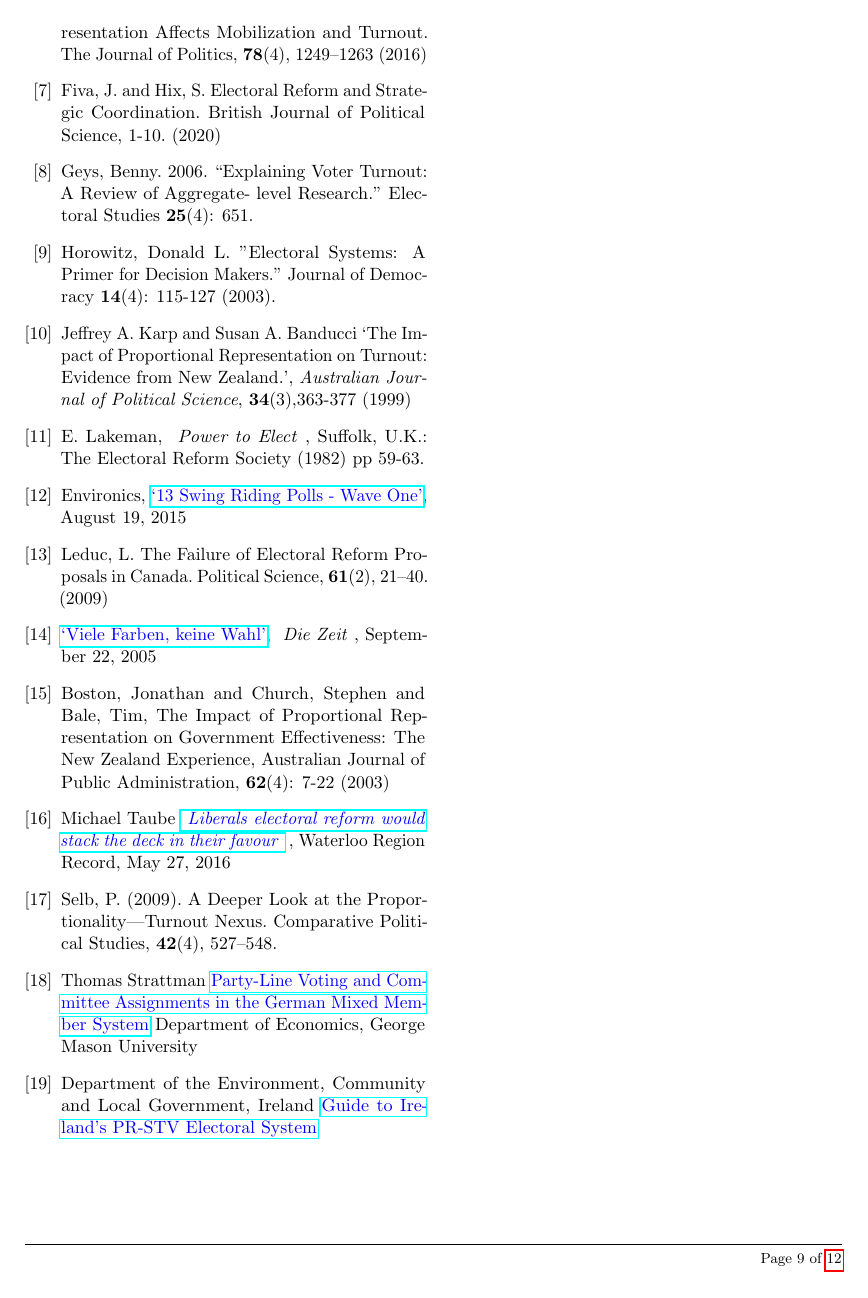
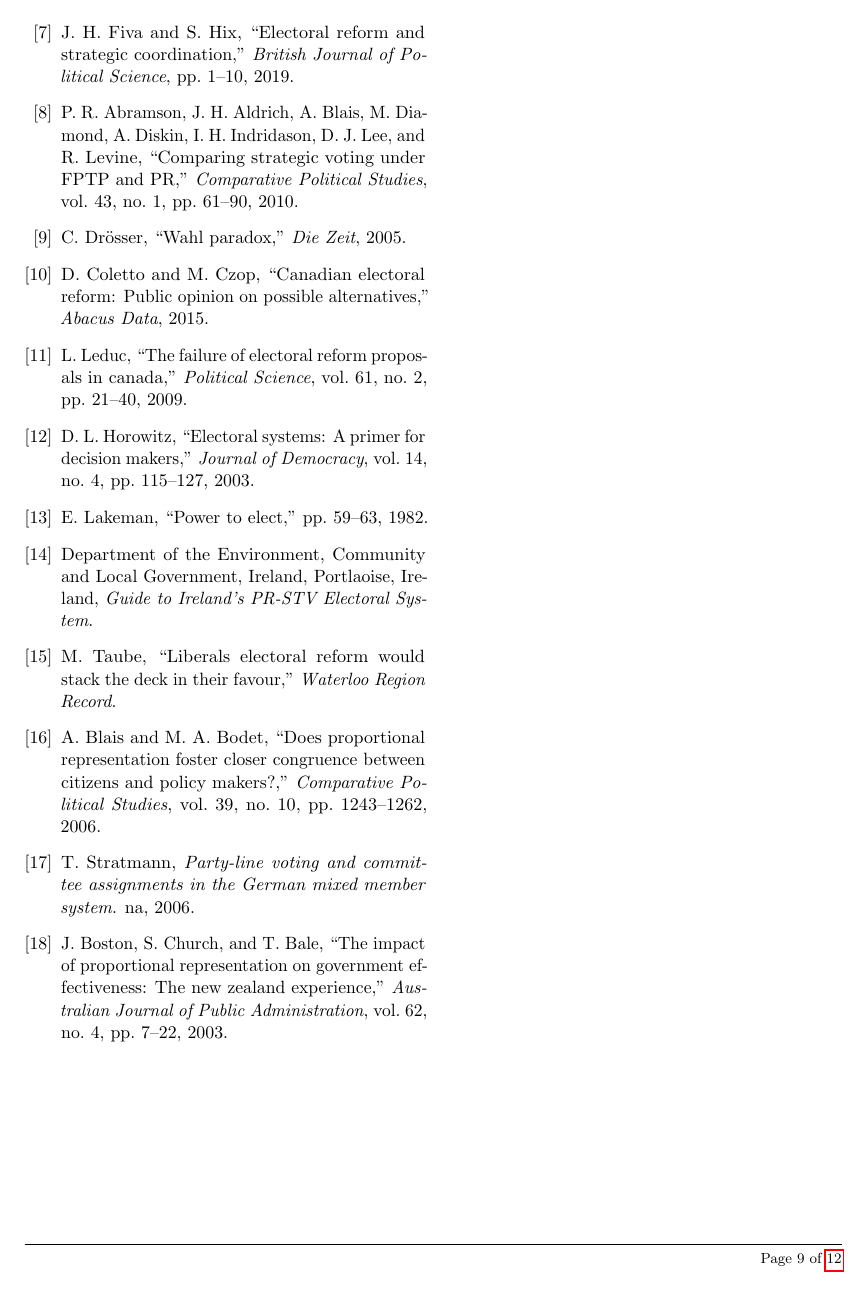
Before and after one commit to Blosberg/MMM, a LaTeX paper (PMM.tex, which reads 03_bib.tex): page 9 of 12. Compiled offline with pdfLaTeX.

Commit message:
updated all bib entries

```diff
--- a/03_bib.tex
+++ /dev/null
@@ -26,72 +0,0 @@ Blais, Andr\'e and Bodet, Marc Andr\'e. . Does Proportional Representation Foste
-Cox, G. W. and Fiva, J. H. and Smith, D. M.  The Contraction Effect: How Proportional Representation Affects Mobilization and Turnout. The Journal of Politics, \textbf{78}(4), 1249–1263 (2016)
-% doi:10.1086/686804
-
-\bibitem{Fiva}
-Fiva, J. and Hix, S. Electoral Reform and Strategic Coordination.
-British Journal of Political Science, 1-10. (2020)
-%doi:10.1017/S0007123419000747
-
-\bibitem{Geys_2006}
-Geys, Benny. 2006. “Explaining Voter Turnout: A Review of Aggregate-
-level Research.” Electoral Studies \textbf{25}(4): 651.
-
-\bibitem{Horowitz}
-Horowitz, Donald L. "Electoral Systems: A Primer for Decision Makers."
-Journal of Democracy \textbf{14}(4): 115-127 (2003).
-%doi:10.1353/jod.2003.0078.
-
-\bibitem{Karp_Banducci}
-Jeffrey A. Karp and Susan A. Banducci
-`The Impact of Proportional Representation on Turnout: Evidence from New Zealand.',
-\emph{Australian Journal of Political Science}, \textbf{34}(3),363-377 (1999)
-
-\bibitem{Lakeman}
-E. Lakeman,
-{ \emph{Power to Elect} }, Suffolk, U.K.: The Electoral Reform Society (1982) pp 59-63.
-
-\bibitem{Leadnow_environics}
-Environics,
-{\color{blue} \href{http://www.votetogether.ca/pages/localpolling/}{`13 Swing Riding Polls - Wave One'}}, August 19, 2015
-
-\bibitem{Leduc}
-Leduc, L. The Failure of Electoral Reform Proposals in Canada. Political Science, \textbf{61}(2), 21–40. (2009)
-%https://doi.org/10.1177/00323187090610020301
-
- \bibitem{Die_Zeit_negative_vote}
-{\color{blue} \href{http://www.zeit.de/2005/39/Wahl\_paradox}{`Viele Farben, keine Wahl'}},
- { \emph{Die Zeit} }, September 22, 2005
-
-
-%%%%%
-\bibitem{Boston}
-Boston, Jonathan and Church, Stephen and Bale, Tim, The Impact of Proportional Representation on Government Effectiveness: The New Zealand Experience,
-Australian Journal of Public Administration,
-\textbf{62}(4): 7-22 (2003)
-%url = {https://onlinelibrary.wiley.com/doi/abs/10.1111/j..2003.00345.x},
-%eprint = {https://onlinelibrary.wiley.com/doi/pdf/10.1111/j..2003.00345.x},
-%abstract = {It is often claimed that proportional representation (PR) undermines government effectiveness, including decisional efficacy, fiscal prudence, electoral responsiveness and accountability. Drawing on New Zealand's experience since the introduction of a mixed-member proportional (MMP) electoral system in 1996, this article examines the impact of the new voting system on government effectiveness. Although government durability has been substantially reduced and the policy-making process has become more complex, governments under MMP appear to be no less able to address major policy problems or respond to changing economic circumstances. Moreover, New Zealand has maintained continuous fiscal surpluses under MMP — a radical departure from the protracted, and often large, deficits that characterised the previous two decades under a majoritarian electoral system.},
-%doi:10.1111/j..2003.00345.x,
-%%%%%
-
-
-\bibitem{Record}
- Michael Taube
-{\color{blue} \href{http://www.therecord.com/opinion-story/6692466-liberals-electoral-reform-would-stack-the-deck-in-their-favour/}{ \emph{Liberals electoral reform would stack the deck in their favour} } },
-Waterloo Region Record, May 27, 2016
-
-\bibitem{Selb}
- Selb, P. (2009). A Deeper Look at the Proportionality—Turnout Nexus. Comparative Political Studies,
- \textbf{42}(4), 527–548.
- %https://doi.org/10.1177/0010414008327427
-
-
-\bibitem{Stratmann}
-Thomas Strattman
-{\color{blue} \href{https://www.researchgate.net/profile/Thomas_Stratmann2/publication/228978716_Party-Line_Voting_and_Committee_Assignments_in_the_German_Mixed_Member_System/links/0c96052d411ad2b0ae000000/Party-Line-Voting-and-Committee-Assignments-in-the-German-Mixed-Member-System.pdf}{Party-Line Voting and Committee Assignments in the German Mixed Member System}}
-Department of Economics, George Mason University
-
-\bibitem{Irish_howto_vote_doc}
-Department of the Environment, Community and Local Government, Ireland
-{\color{blue} \href{https://www.laois.ie/wp-content/uploads/Guide-to-Irelands-Electoral-System-2.pdf}{Guide to Ireland’s PR-STV Electoral System}}
-
-\end{thebibliography}
```
Also changed, not shown: 01_summary_page.tex (+1 -1 lines), 02_main_article.tex (+6 -6 lines), 03_bib.bib (added, +207 -0 lines), PMM.tex (+3 -3 lines), 03_bib.tex (25 more changed lines).
